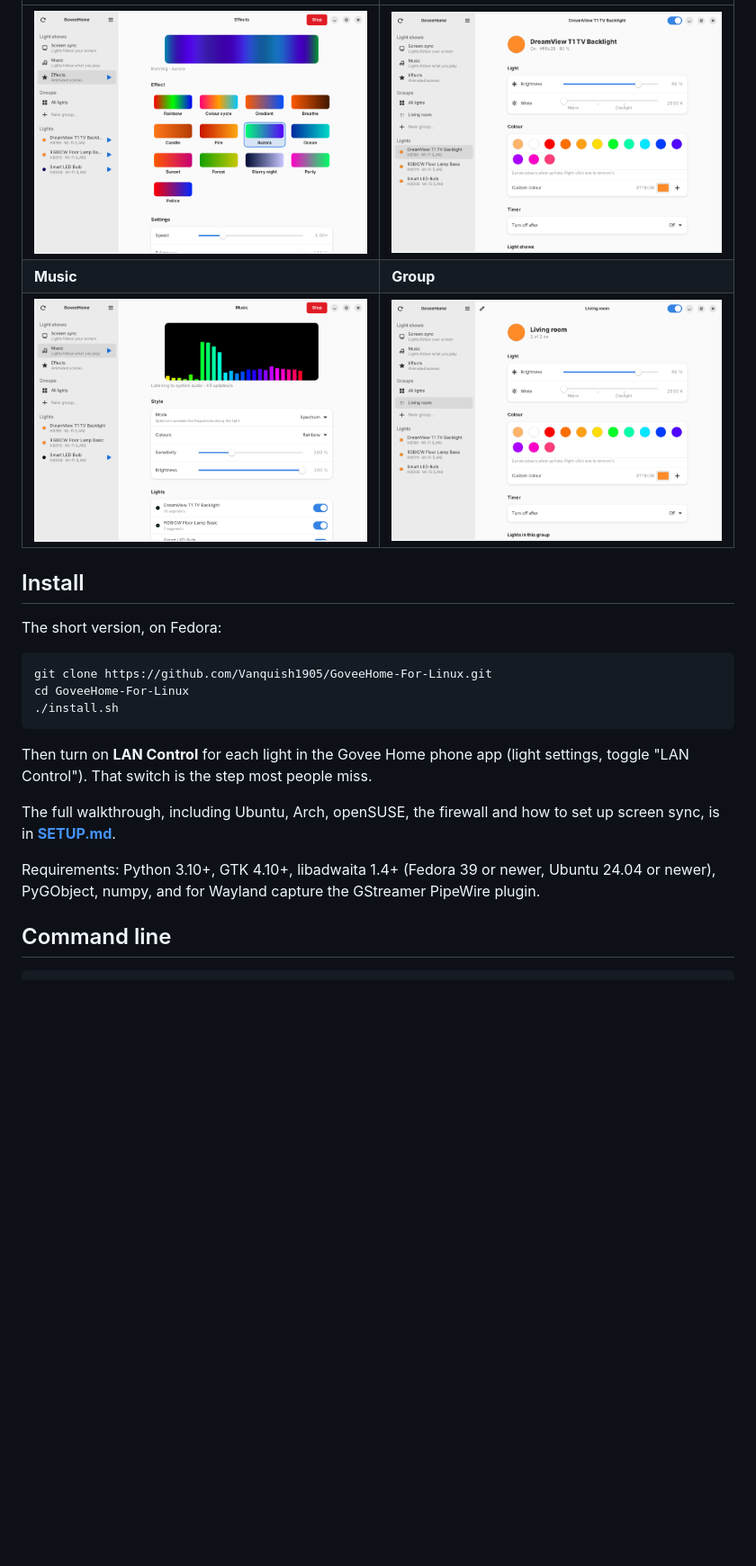
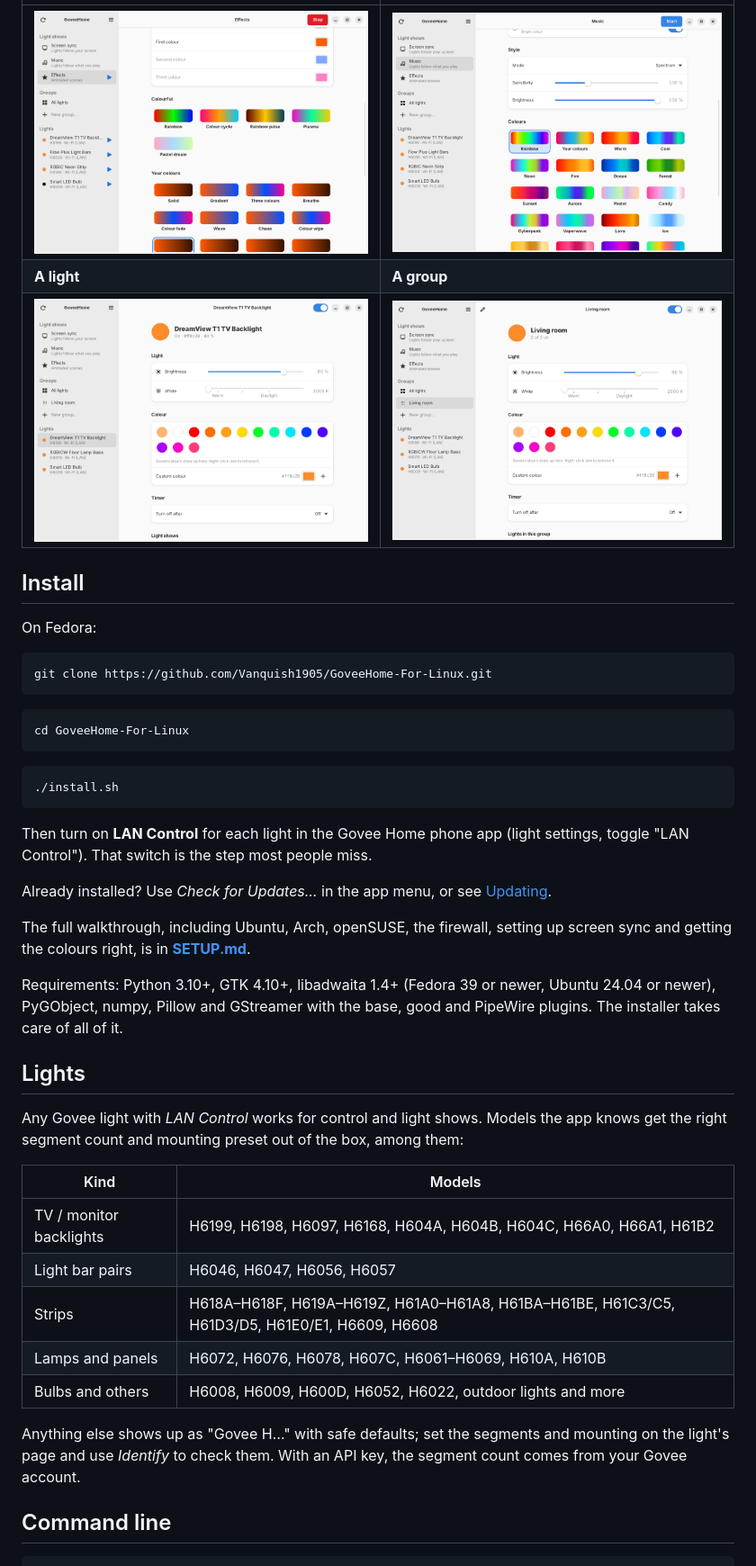
Before and after one commit to Vanquish1905/GoveeHome-For-Linux, a Markdown page: README.md, the part around one of its changes. Shown at 90% size. Rendered like a GitHub page; pictures changed too: docs/screenshots/effects.png, docs/screenshots/music.png; blank space fills up the shorter version.

````diff
--- a/README.md
+++ b/README.md
@@ -42,26 +55,53 @@ The Govee app's AI features (AI lighting bot, AI scene generation) are not part
 | --- | --- |
-| ![Effects](docs/screenshots/effects.png) | ![Light page](docs/screenshots/light.png) |
-| **Music** | **Group** |
-| ![Music](docs/screenshots/music.png) | ![Group](docs/screenshots/group.png) |
+| ![Effects](docs/screenshots/effects.png) | ![Music](docs/screenshots/music.png) |
+| **A light** | **A group** |
+| ![Light page](docs/screenshots/light.png) | ![Group](docs/screenshots/group.png) |
 
 ## Install
 
-The short version, on Fedora:
+On Fedora:
 
 ```bash
 git clone https://github.com/Vanquish1905/GoveeHome-For-Linux.git
+```
+
+```bash
 cd GoveeHome-For-Linux
+```
+
+```bash
 ./install.sh
 ```
 
 Then turn on **LAN Control** for each light in the Govee Home phone app (light settings,
 toggle "LAN Control"). That switch is the step most people miss.
 
-The full walkthrough, including Ubuntu, Arch, openSUSE, the firewall and how to set up
-screen sync, is in **[SETUP.md](SETUP.md)**.
+Already installed? Use *Check for Updates…* in the app menu, or see
+[Updating](SETUP.md#12-updating).
+
+The full walkthrough, including Ubuntu, Arch, openSUSE, the firewall, setting up screen sync
+and getting the colours right, is in **[SETUP.md](SETUP.md)**.
 
 Requirements: Python 3.10+, GTK 4.10+, libadwaita 1.4+ (Fedora 39 or newer, Ubuntu 24.04 or
-newer), PyGObject, numpy, and for Wayland capture the GStreamer PipeWire plugin.
+newer), PyGObject, numpy, Pillow and GStreamer with the base, good and PipeWire plugins. The
+installer takes care of all of it.
+
+## Lights
+
+Any Govee light with *LAN Control* works for control and light shows. Models the app knows
+get the right segment count and mounting preset out of the box, among them:
+
+| Kind | Models |
+| --- | --- |
+| TV / monitor backlights | H6199, H6198, H6097, H6168, H604A, H604B, H604C, H66A0, H66A1, H61B2 |
+| Light bar pairs | H6046, H6047, H6056, H6057 |
+| Strips | H618A–H618F, H619A–H619Z, H61A0–H61A8, H61BA–H61BE, H61C3/C5, H61D3/D5, H61E0/E1, H6609, H6608 |
+| Lamps and panels | H6072, H6076, H6078, H607C, H6061–H6069, H610A, H610B |
+| Bulbs and others | H6008, H6009, H600D, H6052, H6022, outdoor lights and more |
+
+Anything else shows up as "Govee H…" with safe defaults; set the segments and mounting on
+the light's page and use *Identify* to check them. With an API key, the segment count comes
+from your Govee account.
 
 ## Command line
 
````
Also changed, not shown: other parts of README.md (+74 -53 lines), SETUP.md (+64 -15 lines), docs/PROTOCOL.md (+8 -2 lines), docs/screenshots/screen-sync.png, 3 other files.
